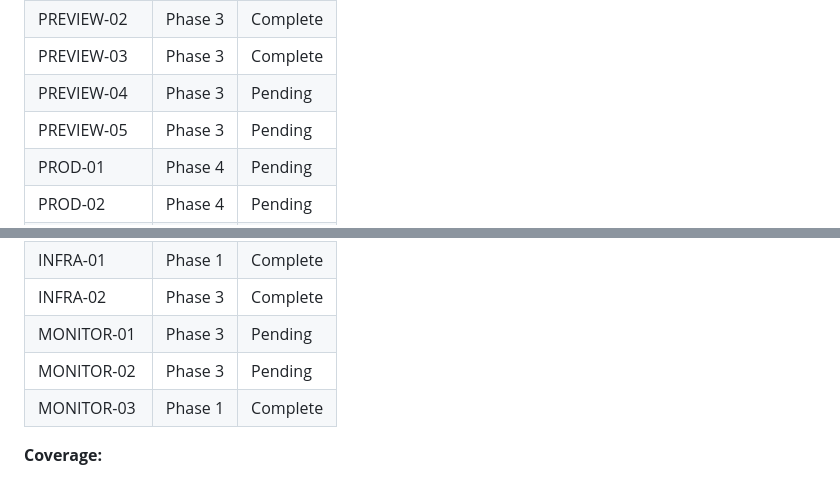
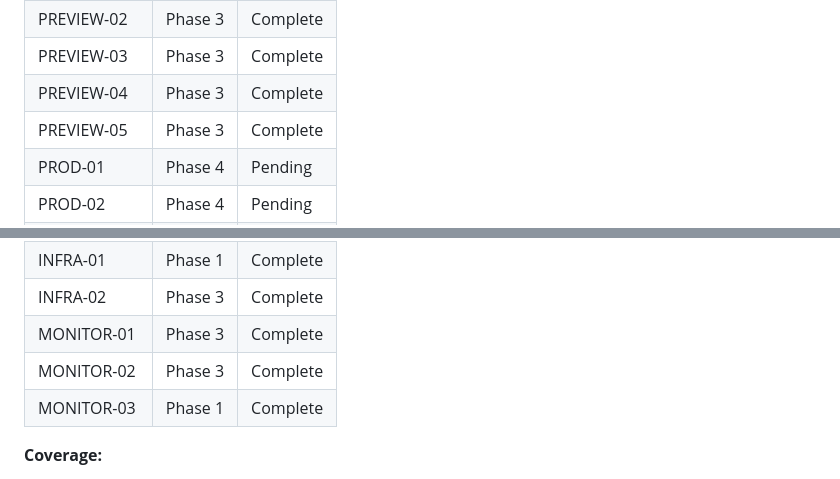
Before and after one commit to pnutnam/siteforge, a Markdown page: SiteForge/.planning/REQUIREMENTS.md, 2 parts joined by grey strips. GitHub-like rendering.

```diff
--- a/SiteForge/.planning/REQUIREMENTS.md
+++ b/SiteForge/.planning/REQUIREMENTS.md
@@ -116,8 +116,8 @@
 | PREVIEW-01 | Phase 3 | Pending |
 | PREVIEW-02 | Phase 3 | Complete |
 | PREVIEW-03 | Phase 3 | Complete |
-| PREVIEW-04 | Phase 3 | Pending |
-| PREVIEW-05 | Phase 3 | Pending |
+| PREVIEW-04 | Phase 3 | Complete |
+| PREVIEW-05 | Phase 3 | Complete |
 | PROD-01 | Phase 4 | Pending |
 | PROD-02 | Phase 4 | Pending |
 | PROD-03 | Phase 4 | Pending |
@@ -134,8 +134,8 @@
 | PIPELINE-03 | Phase 1 | Complete |
 | INFRA-01 | Phase 1 | Complete |
 | INFRA-02 | Phase 3 | Complete |
-| MONITOR-01 | Phase 3 | Pending |
-| MONITOR-02 | Phase 3 | Pending |
+| MONITOR-01 | Phase 3 | Complete |
+| MONITOR-02 | Phase 3 | Complete |
 | MONITOR-03 | Phase 1 | Complete |
 
 **Coverage:**
```
Also changed, not shown: other parts of SiteForge/.planning/REQUIREMENTS.md (+4 -4 lines), SiteForge/.planning/STATE.md (+6 -5 lines), 1 other file.
